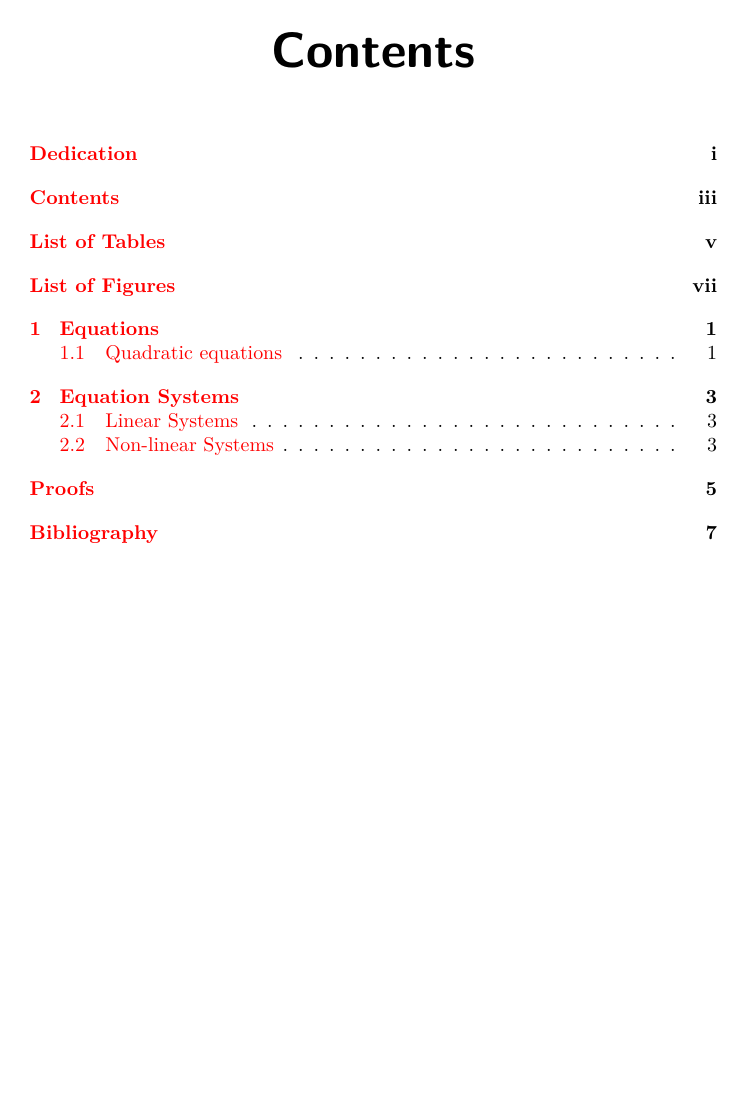
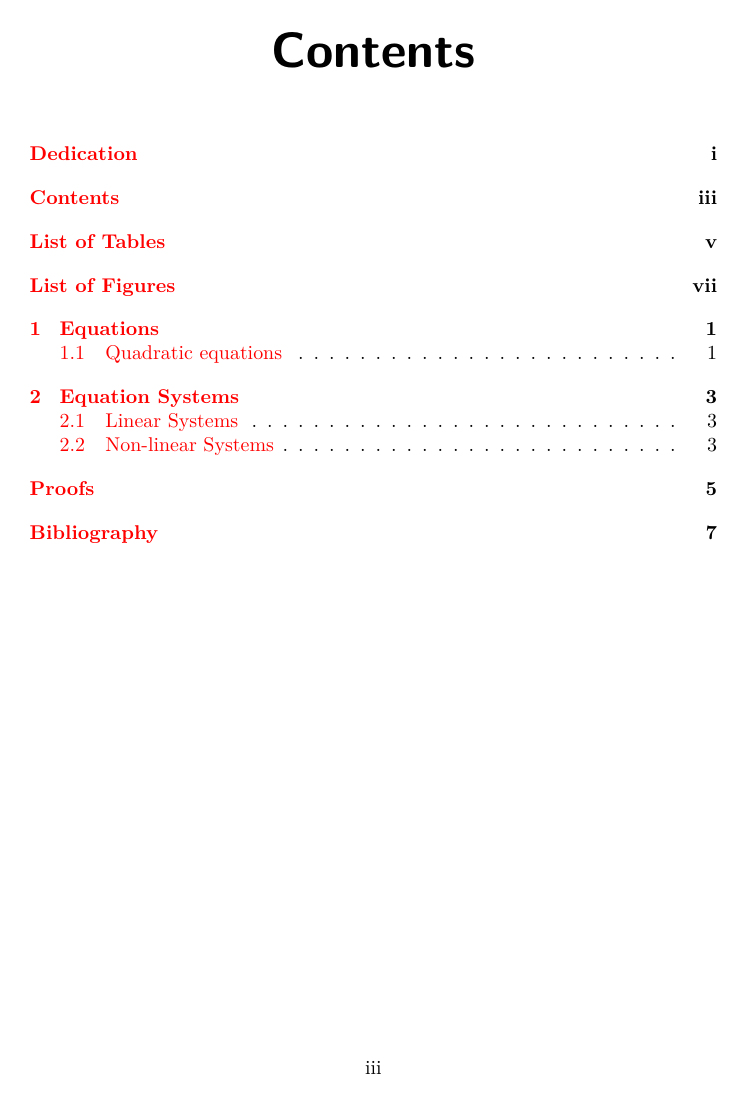
Before and after one commit to PacktPublishing/LaTeX-Beginner-s-Guide-Third-Edition, a LaTeX book (Chapter_12_-_Using Hyperlinks_and_Designing_Headings/02_big_document.tex): page 3 of 15. Compiled offline with pdfLaTeX.

Commit message:
Update 02_big_document.tex

```diff
--- a/Chapter_12_-_Using Hyperlinks_and_Designing_Headings/02_big_document.tex
+++ b/Chapter_12_-_Using Hyperlinks_and_Designing_Headings/02_big_document.tex
@@ -1,7 +1,4 @@
 \documentclass{book}
-\makeatletter
-\let\ps@plain\ps@empty
-\makeatother
 \input{preamble}
 \begin{document}
 \frontmatter
```
